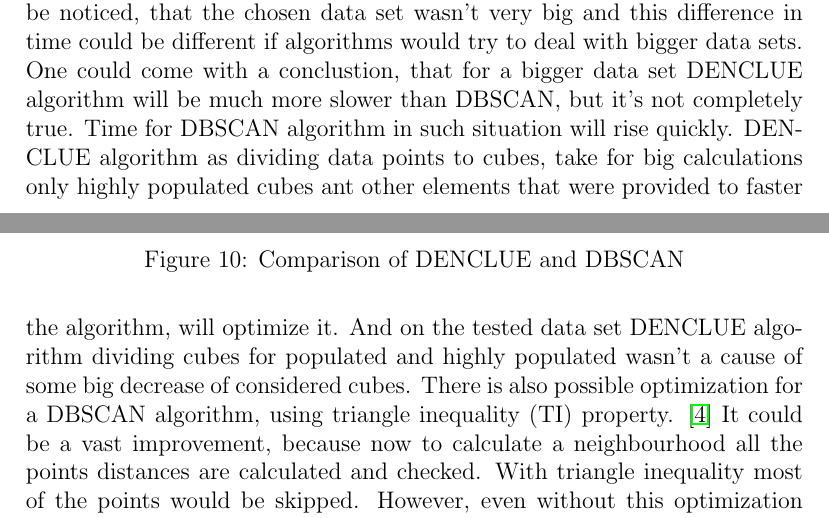
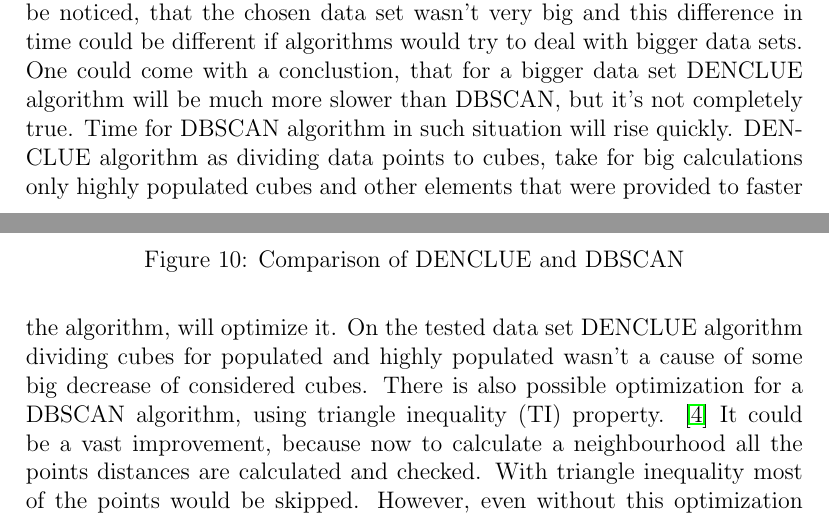
Before and after one commit to AdamStelmaszczyk/edami, a LaTeX document (documentation/project_documentation.tex): two parts of pages 9 and 10 of 11, joined at a grey line, cut so that both start at the same text. Compiled offline with pdfLaTeX.

Commit message:
Corrected typo, final pdf

```diff
--- a/documentation/project_documentation.tex
+++ b/documentation/project_documentation.tex
@@ -270,9 +270,9 @@ algorithms would try to deal with bigger data sets.
 One could come with a conclustion, that for a bigger data set DENCLUE algorithm will be much more slower
 than DBSCAN, but it's not completely true.
 Time for DBSCAN algorithm in such situation will rise quickly.
-DENCLUE algorithm as dividing data points to cubes, take for big calculations only highly populated cubes ant other
+DENCLUE algorithm as dividing data points to cubes, take for big calculations only highly populated cubes and other
 elements that were provided to faster the algorithm, will optimize it.
-And on the tested data set DENCLUE algorithm dividing cubes for populated and
+On the tested data set DENCLUE algorithm dividing cubes for populated and
 highly populated wasn't a cause of some big decrease of considered cubes.
 There is also possible optimization for a DBSCAN algorithm, using triangle inequality (TI) property. \cite{mkr}
 It could be a vast improvement, because now to calculate a neighbourhood all the points distances are calculated and checked.
```
Also changed, not shown: documentation/project_documentation.pdf.
